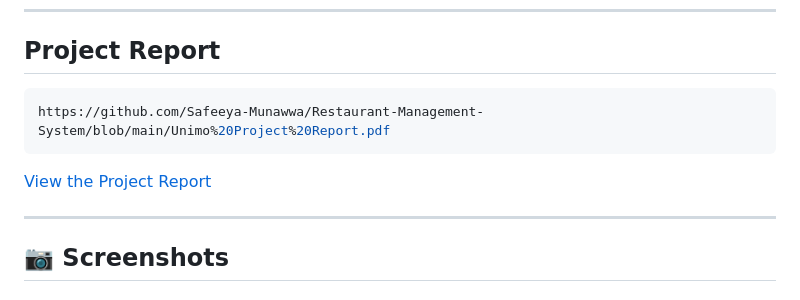
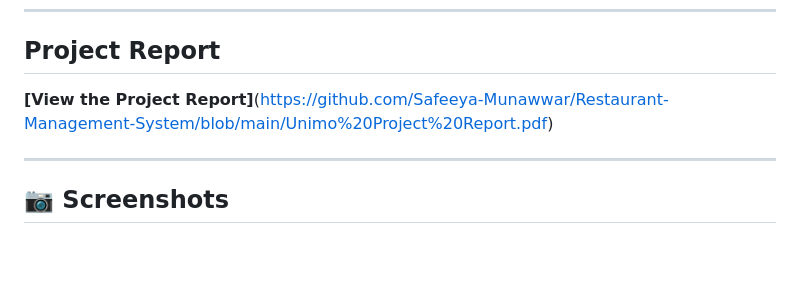
Before and after one commit to Safeeya-Munawwar/Restaurant-Management-System, a Markdown page: README.md, the part around the change. Drawn GitHub-style; blank space fills up the shorter version.

````diff
--- a/README.md
+++ b/README.md
@@ -125,10 +125,8 @@ A full-featured **web-based restaurant management system** built using **HTML, C
 ---
 
 ## Project Report
-```bash
-https://github.com/Safeeya-Munawwa/Restaurant-Management-System/blob/main/Unimo%20Project%20Report.pdf
-```
-[View the Project Report](https://github.com/Safeeya-Munawwar/Restaurant-Management-System/blob/main/Unimo%20Project%20Report.pdf)
+
+**[View the Project Report]**(https://github.com/Safeeya-Munawwar/Restaurant-Management-System/blob/main/Unimo%20Project%20Report.pdf)
 
 ---
 
````
